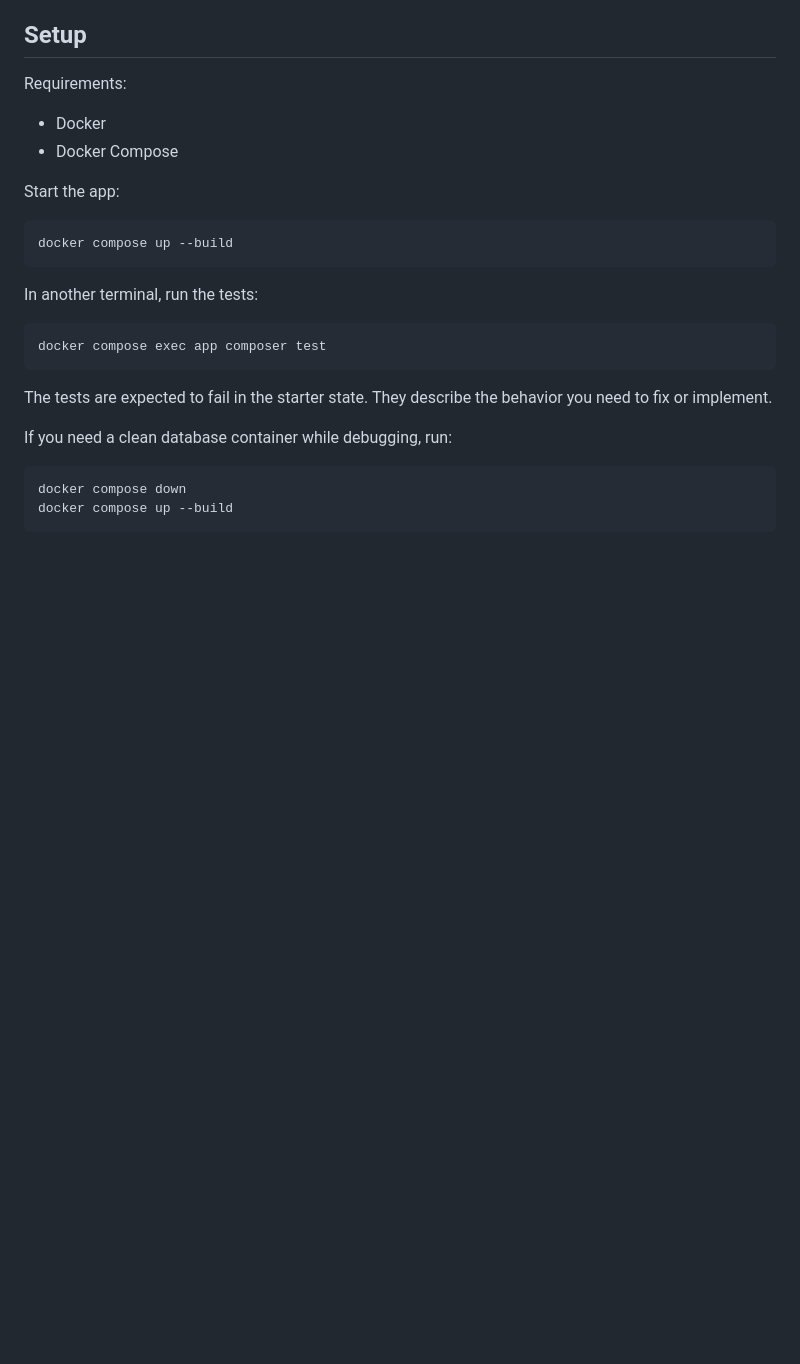
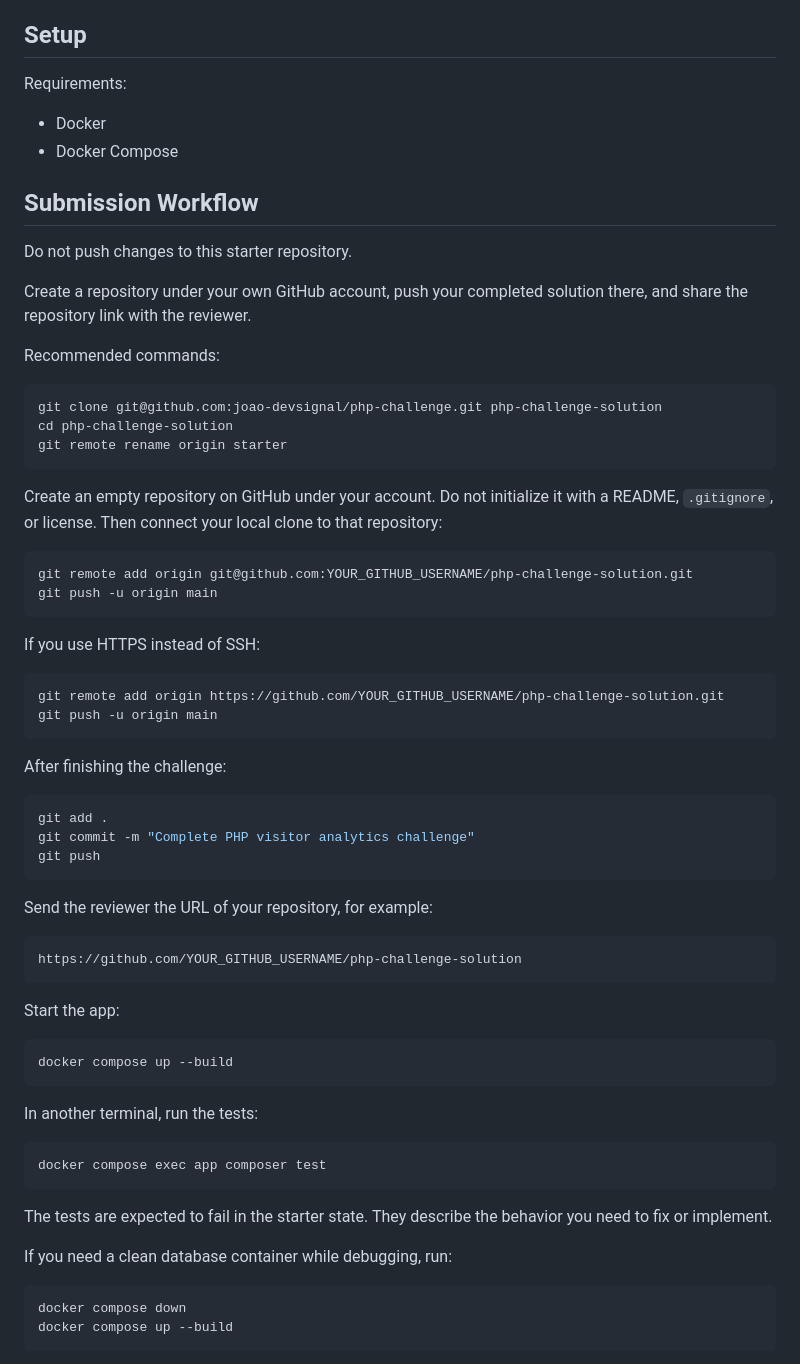
Before and after one commit to mlapenna/php-challenge-solution, a Markdown page: README.md, the part around the change. GitHub-like rendering; blank space fills up the shorter version.

Commit message:
docs: update README with submission workflow and recommended commands

````diff
--- a/README.md
+++ b/README.md
@@ -14,6 +14,48 @@ Requirements:
 
 - Docker
 - Docker Compose
+
+## Submission Workflow
+
+Do not push changes to this starter repository.
+
+Create a repository under your own GitHub account, push your completed solution there, and share the repository link with the reviewer.
+
+Recommended commands:
+
+```bash
+git clone git@github.com:joao-devsignal/php-challenge.git php-challenge-solution
+cd php-challenge-solution
+git remote rename origin starter
+```
+
+Create an empty repository on GitHub under your account. Do not initialize it with a README, `.gitignore`, or license. Then connect your local clone to that repository:
+
+```bash
+git remote add origin git@github.com:YOUR_GITHUB_USERNAME/php-challenge-solution.git
+git push -u origin main
+```
+
+If you use HTTPS instead of SSH:
+
+```bash
+git remote add origin https://github.com/YOUR_GITHUB_USERNAME/php-challenge-solution.git
+git push -u origin main
+```
+
+After finishing the challenge:
+
+```bash
+git add .
+git commit -m "Complete PHP visitor analytics challenge"
+git push
+```
+
+Send the reviewer the URL of your repository, for example:
+
+```text
+https://github.com/YOUR_GITHUB_USERNAME/php-challenge-solution
+```
 
 Start the app:
 
````
